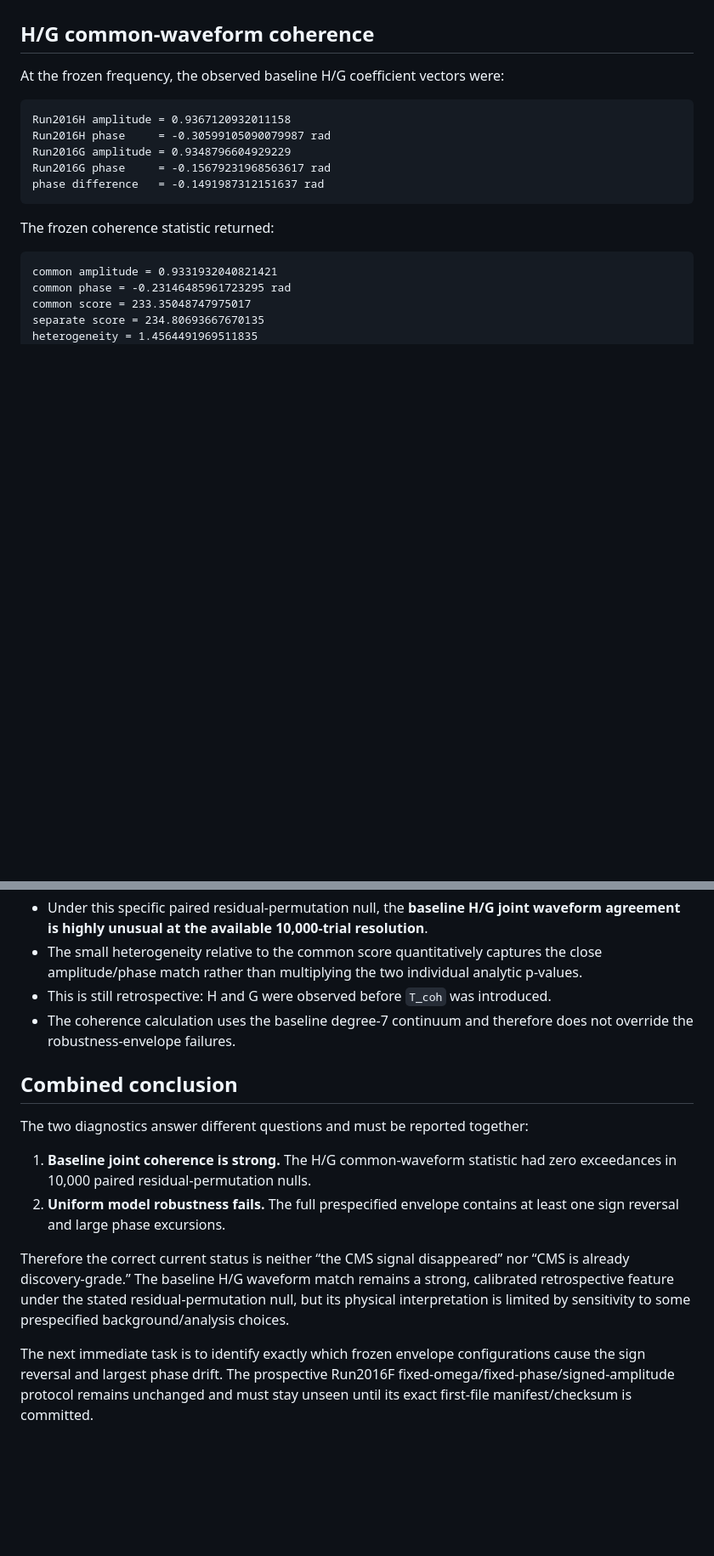
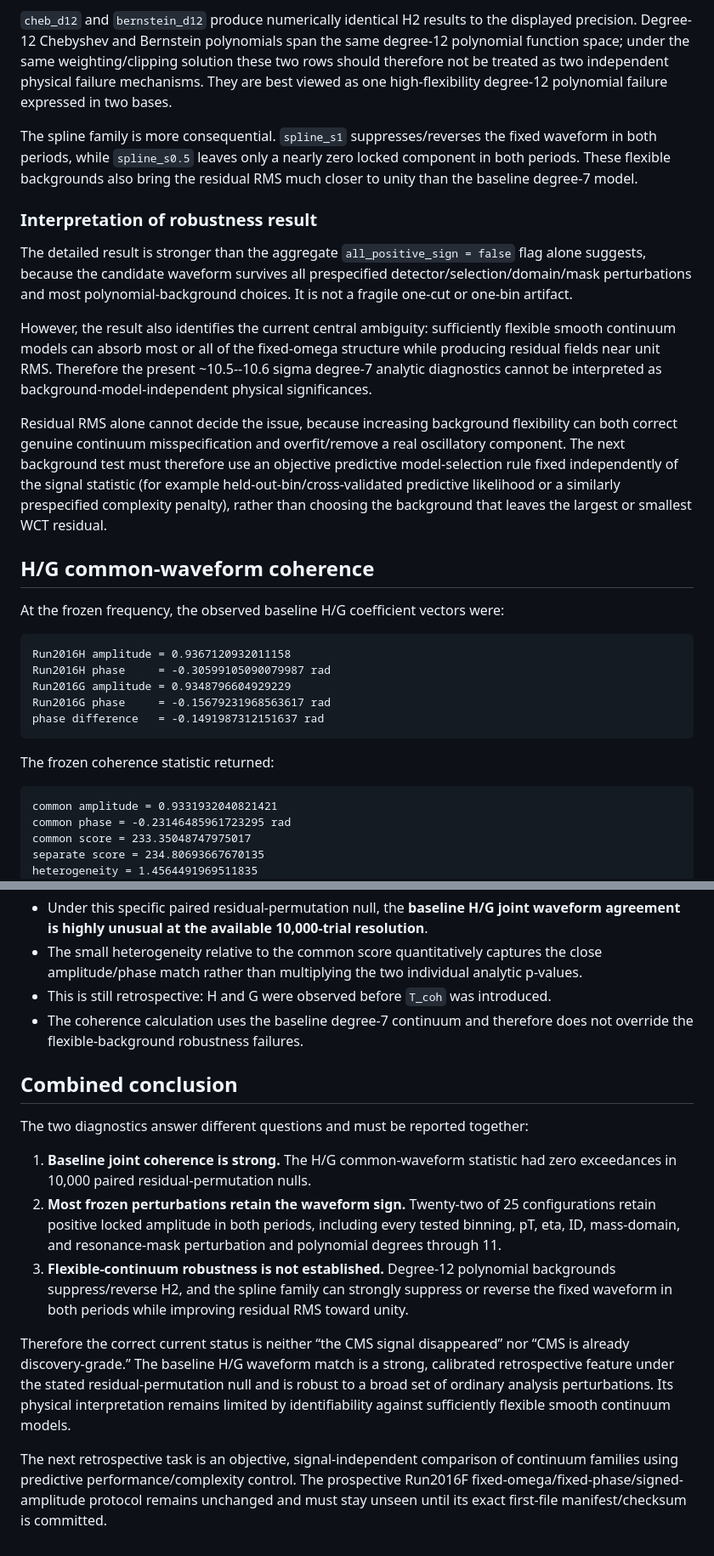
Before and after one commit to rickyjreyes/wct-cms, a Markdown page: docs/CMS_HG_ROBUSTNESS_COHERENCE_RESULT_2026-08-31.md, 2 parts joined by grey strips. Shown at 85% size. GitHub-like rendering; blank space fills up the shorter version.

```diff
--- a/docs/CMS_HG_ROBUSTNESS_COHERENCE_RESULT_2026-08-31.md
+++ b/docs/CMS_HG_ROBUSTNESS_COHERENCE_RESULT_2026-08-31.md
@@ -48,3 +97,14 @@ The robustness result therefore weakens any claim that the present ~10.5--10.6 s
+`cheb_d12` and `bernstein_d12` produce numerically identical H2 results to the displayed precision. Degree-12 Chebyshev and Bernstein polynomials span the same degree-12 polynomial function space; under the same weighting/clipping solution these two rows should therefore not be treated as two independent physical failure mechanisms. They are best viewed as one high-flexibility degree-12 polynomial failure expressed in two bases.
+
+The spline family is more consequential. `spline_s1` suppresses/reverses the fixed waveform in both periods, while `spline_s0.5` leaves only a nearly zero locked component in both periods. These flexible backgrounds also bring the residual RMS much closer to unity than the baseline degree-7 model.
+
+### Interpretation of robustness result
+
+The detailed result is stronger than the aggregate `all_positive_sign = false` flag alone suggests, because the candidate waveform survives all prespecified detector/selection/domain/mask perturbations and most polynomial-background choices. It is not a fragile one-cut or one-bin artifact.
+
+However, the result also identifies the current central ambiguity: sufficiently flexible smooth continuum models can absorb most or all of the fixed-omega structure while producing residual fields near unit RMS. Therefore the present ~10.5--10.6 sigma degree-7 analytic diagnostics cannot be interpreted as background-model-independent physical significances.
+
+Residual RMS alone cannot decide the issue, because increasing background flexibility can both correct genuine continuum misspecification and overfit/remove a real oscillatory component. The next background test must therefore use an objective predictive model-selection rule fixed independently of the signal statistic (for example held-out-bin/cross-validated predictive likelihood or a similarly prespecified complexity penalty), rather than choosing the background that leaves the largest or smallest WCT residual.
 
 ## H/G common-waveform coherence
 
@@ -82,15 +142,16 @@ Interpretation:
 - Under this specific paired residual-permutation null, the **baseline H/G joint waveform agreement is highly unusual at the available 10,000-trial resolution**.
 - The small heterogeneity relative to the common score quantitatively captures the close amplitude/phase match rather than multiplying the two individual analytic p-values.
 - This is still retrospective: H and G were observed before `T_coh` was introduced.
-- The coherence calculation uses the baseline degree-7 continuum and therefore does not override the robustness-envelope failures.
+- The coherence calculation uses the baseline degree-7 continuum and therefore does not override the flexible-background robustness failures.
 
 ## Combined conclusion
 
 The two diagnostics answer different questions and must be reported together:
 
 1. **Baseline joint coherence is strong.** The H/G common-waveform statistic had zero exceedances in 10,000 paired residual-permutation nulls.
-2. **Uniform model robustness fails.** The full prespecified envelope contains at least one sign reversal and large phase excursions.
+2. **Most frozen perturbations retain the waveform sign.** Twenty-two of 25 configurations retain positive locked amplitude in both periods, including every tested binning, pT, eta, ID, mass-domain, and resonance-mask perturbation and polynomial degrees through 11.
+3. **Flexible-continuum robustness is not established.** Degree-12 polynomial backgrounds suppress/reverse H2, and the spline family can strongly suppress or reverse the fixed waveform in both periods while improving residual RMS toward unity.
 
-Therefore the correct current status is neither “the CMS signal disappeared” nor “CMS is already discovery-grade.” The baseline H/G waveform match remains a strong, calibrated retrospective feature under the stated residual-permutation null, but its physical interpretation is limited by sensitivity to some prespecified background/analysis choices.
+Therefore the correct current status is neither “the CMS signal disappeared” nor “CMS is already discovery-grade.” The baseline H/G waveform match is a strong, calibrated retrospective feature under the stated residual-permutation null and is robust to a broad set of ordinary analysis perturbations. Its physical interpretation remains limited by identifiability against sufficiently flexible smooth continuum models.
 
-The next immediate task is to identify exactly which frozen envelope configurations cause the sign reversal and largest phase drift. The prospective Run2016F fixed-omega/fixed-phase/signed-amplitude protocol remains unchanged and must stay unseen until its exact first-file manifest/checksum is committed.
+The next retrospective task is an objective, signal-independent comparison of continuum families using predictive performance/complexity control. The prospective Run2016F fixed-omega/fixed-phase/signed-amplitude protocol remains unchanged and must stay unseen until its exact first-file manifest/checksum is committed.
```
Also changed, not shown: other parts of docs/CMS_HG_ROBUSTNESS_COHERENCE_RESULT_2026-08-31.md (+58 -9 lines).
